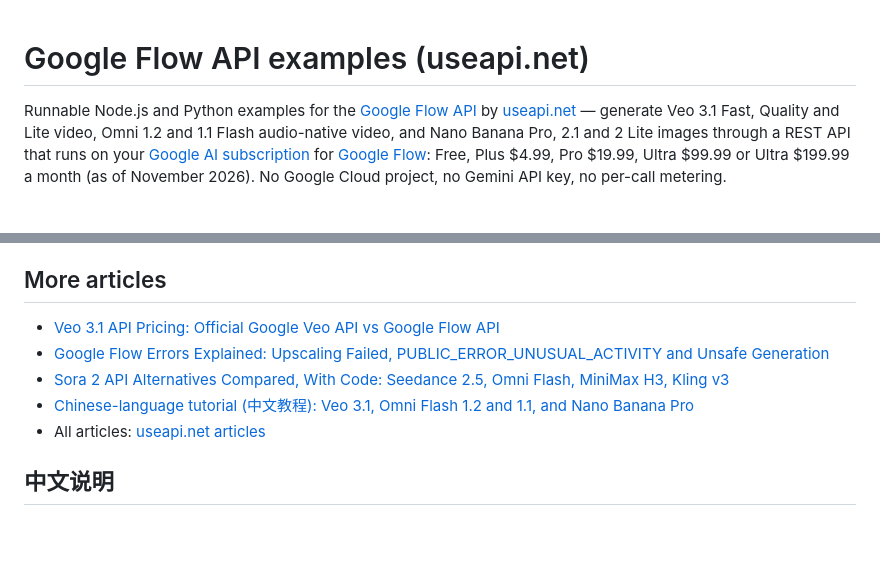
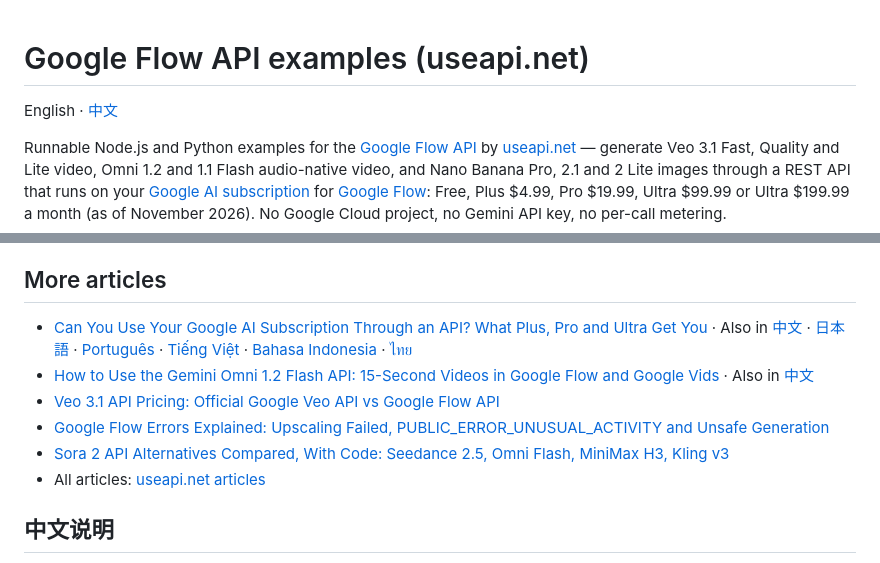
Before and after one commit to useapi/google-flow-api, a Markdown page: README.md, 2 parts joined by grey strips. Drawn GitHub-style; blank space fills up the shorter version.

Commit message:
Articles: one entry per article with its translations on the same line (Also in 中文 · 日本語 …), language line at the top where the README has a Chinese/Japanese section; add the Google AI plan article (7 languages)

```diff
--- a/README.md
+++ b/README.md
@@ -1,4 +1,6 @@
 # Google Flow API examples (useapi.net)
+
+English · [中文](#中文说明)
 
 Runnable Node.js and Python examples for the [Google Flow API](https://useapi.net/docs/api-google-flow-v1?utm_source=github.com&utm_medium=referral&utm_campaign=google-flow-api) by [useapi.net](https://useapi.net/?utm_source=github.com&utm_medium=referral&utm_campaign=google-flow-api) — generate Veo 3.1 Fast, Quality and Lite video, Omni 1.2 and 1.1 Flash audio-native video, and Nano Banana Pro, 2.1 and 2 Lite images through a REST API that runs on your [Google AI subscription](https://gemini.google/subscriptions/) for [Google Flow](https://flow.google.com): Free, Plus $4.99, Pro $19.99, Ultra $99.99 or Ultra $199.99 a month (as of November 2026). No Google Cloud project, no Gemini API key, no per-call metering.
 
@@ -88,10 +90,11 @@ The install asks for your useapi.net API token and keeps it in the system keycha
 
 ## More articles
 
+- [Can You Use Your Google AI Subscription Through an API? What Plus, Pro and Ultra Get You](https://useapi.net/docs/articles/google-ai-subscription-api?utm_source=github.com&utm_medium=referral&utm_campaign=google-flow-api) · Also in [中文](https://useapi.net/docs/articles/google-ai-subscription-api-zh?utm_source=github.com&utm_medium=referral&utm_campaign=google-flow-api) · [日本語](https://useapi.net/docs/articles/google-ai-subscription-api-ja?utm_source=github.com&utm_medium=referral&utm_campaign=google-flow-api) · [Português](https://useapi.net/docs/articles/google-ai-subscription-api-pt?utm_source=github.com&utm_medium=referral&utm_campaign=google-flow-api) · [Tiếng Việt](https://useapi.net/docs/articles/google-ai-subscription-api-vi?utm_source=github.com&utm_medium=referral&utm_campaign=google-flow-api) · [Bahasa Indonesia](https://useapi.net/docs/articles/google-ai-subscription-api-id?utm_source=github.com&utm_medium=referral&utm_campaign=google-flow-api) · [ไทย](https://useapi.net/docs/articles/google-ai-subscription-api-th?utm_source=github.com&utm_medium=referral&utm_campaign=google-flow-api)
+- [How to Use the Gemini Omni 1.2 Flash API: 15-Second Videos in Google Flow and Google Vids](https://useapi.net/docs/articles/gemini-omni-1-2-flash-api?utm_source=github.com&utm_medium=referral&utm_campaign=google-flow-api) · Also in [中文](https://useapi.net/docs/articles/gemini-omni-1-2-flash-api-zh?utm_source=github.com&utm_medium=referral&utm_campaign=google-flow-api)
 - [Veo 3.1 API Pricing: Official Google Veo API vs Google Flow API](https://useapi.net/docs/articles/veo-3-1-api-pricing?utm_source=github.com&utm_medium=referral&utm_campaign=google-flow-api)
 - [Google Flow Errors Explained: Upscaling Failed, PUBLIC_ERROR_UNUSUAL_ACTIVITY and Unsafe Generation](https://useapi.net/docs/articles/google-flow-errors?utm_source=github.com&utm_medium=referral&utm_campaign=google-flow-api)
 - [Sora 2 API Alternatives Compared, With Code: Seedance 2.5, Omni Flash, MiniMax H3, Kling v3](https://useapi.net/docs/articles/sora-2-api-alternatives?utm_source=github.com&utm_medium=referral&utm_campaign=google-flow-api)
-- [Chinese-language tutorial (中文教程): Veo 3.1, Omni Flash 1.2 and 1.1, and Nano Banana Pro](https://useapi.net/docs/articles/google-flow-api-zh?utm_source=github.com&utm_medium=referral&utm_campaign=google-flow-api)
 - All articles: [useapi.net articles](https://useapi.net/docs/articles?utm_source=github.com&utm_medium=referral&utm_campaign=google-flow-api)
 
 ## 中文说明
```
Also changed, not shown: other parts of README.md (+1 -1 lines).
